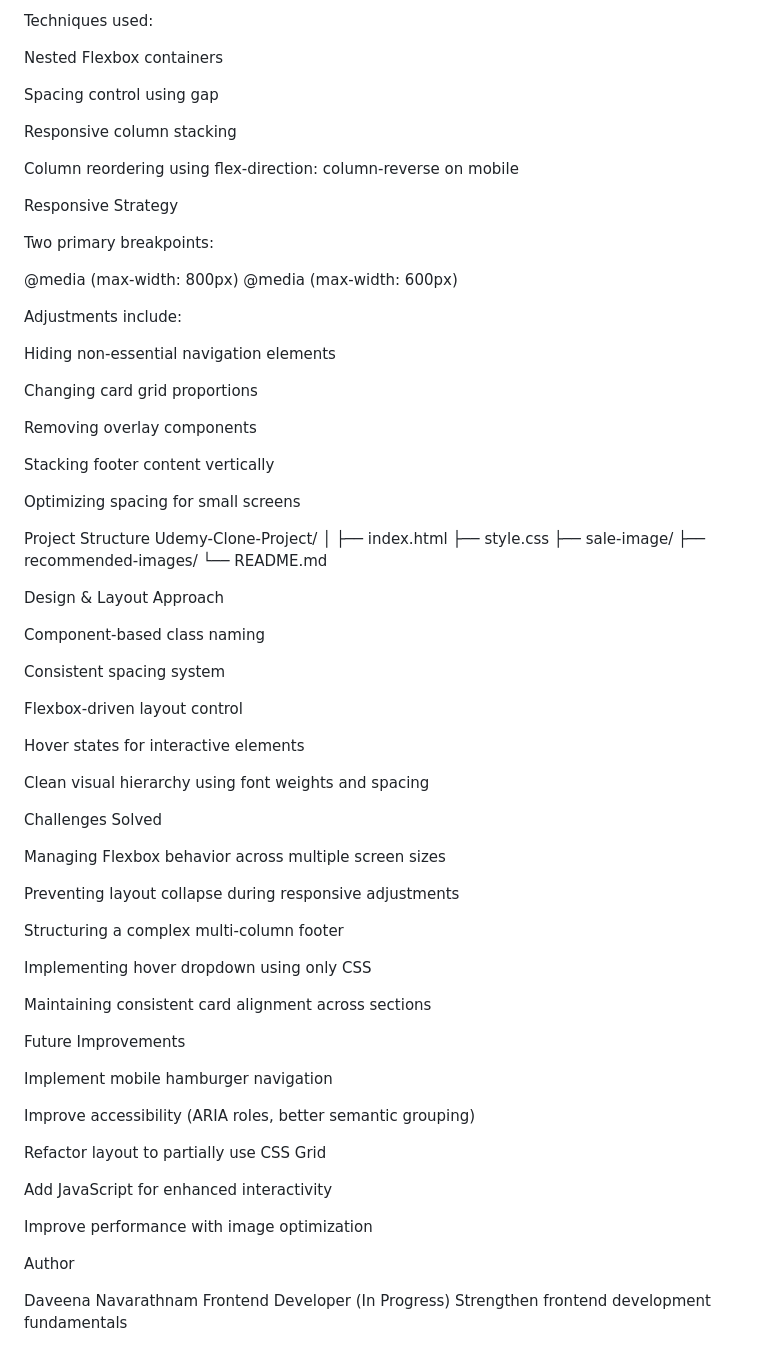
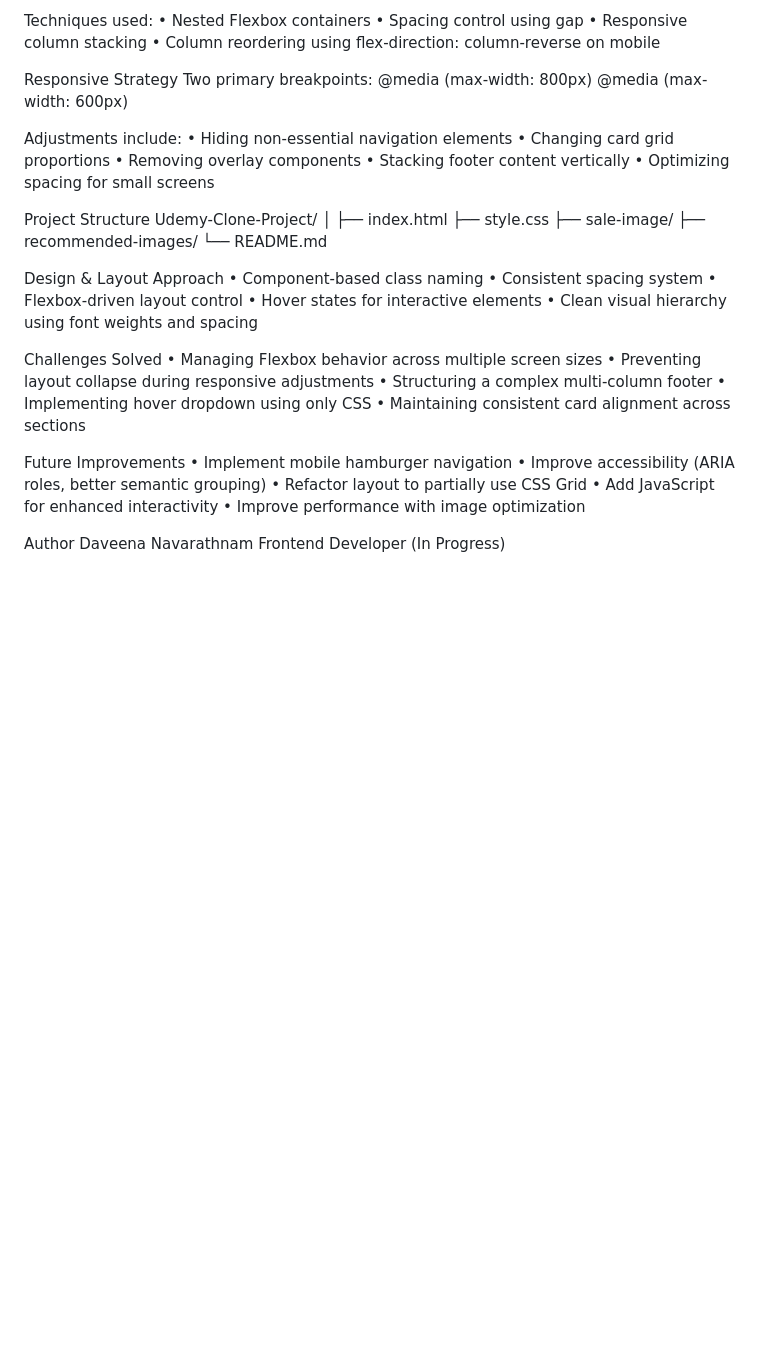
Before and after one commit to daveena-navarathnam/Udemy-Clone-Project, a Markdown page: README.md, the part around one of its changes. Rendered like a GitHub page; blank space fills up the shorter version.

```diff
--- a/README.md
+++ b/README.md
@@ -99,33 +55,21 @@ Bottom utility bar (logo, language, cookies)
 
 Techniques used:
-
-Nested Flexbox containers
-
-Spacing control using gap
-
-Responsive column stacking
-
-Column reordering using flex-direction: column-reverse on mobile
+•	Nested Flexbox containers
+•	Spacing control using gap
+•	Responsive column stacking
+•	Column reordering using flex-direction: column-reverse on mobile
 
 Responsive Strategy
-
 Two primary breakpoints:
-
 @media (max-width: 800px)
 @media (max-width: 600px)
 
-
 Adjustments include:
-
-Hiding non-essential navigation elements
-
-Changing card grid proportions
-
-Removing overlay components
-
-Stacking footer content vertically
-
-Optimizing spacing for small screens
+•	Hiding non-essential navigation elements
+•	Changing card grid proportions
+•	Removing overlay components
+•	Stacking footer content vertically
+•	Optimizing spacing for small screens
 
 Project Structure
 Udemy-Clone-Project/
@@ -136,44 +80,28 @@ Udemy-Clone-Project/
 ├── recommended-images/
 └── README.md
 
+
 Design & Layout Approach
-
-Component-based class naming
-
-Consistent spacing system
-
-Flexbox-driven layout control
-
-Hover states for interactive elements
-
-Clean visual hierarchy using font weights and spacing
+•	Component-based class naming
+•	Consistent spacing system
+•	Flexbox-driven layout control
+•	Hover states for interactive elements
+•	Clean visual hierarchy using font weights and spacing
 
 Challenges Solved
-
-Managing Flexbox behavior across multiple screen sizes
-
-Preventing layout collapse during responsive adjustments
-
-Structuring a complex multi-column footer
-
-Implementing hover dropdown using only CSS
-
-Maintaining consistent card alignment across sections
+•	Managing Flexbox behavior across multiple screen sizes
+•	Preventing layout collapse during responsive adjustments
+•	Structuring a complex multi-column footer
+•	Implementing hover dropdown using only CSS
+•	Maintaining consistent card alignment across sections
 
 Future Improvements
-
-Implement mobile hamburger navigation
-
-Improve accessibility (ARIA roles, better semantic grouping)
-
-Refactor layout to partially use CSS Grid
-
-Add JavaScript for enhanced interactivity
-
-Improve performance with image optimization
+•	Implement mobile hamburger navigation
+•	Improve accessibility (ARIA roles, better semantic grouping)
+•	Refactor layout to partially use CSS Grid
+•	Add JavaScript for enhanced interactivity
+•	Improve performance with image optimization
 
 Author
-
 Daveena Navarathnam
 Frontend Developer (In Progress)
-Strengthen frontend development fundamentals
```
Also changed, not shown: other parts of README.md (+37 -81 lines).
